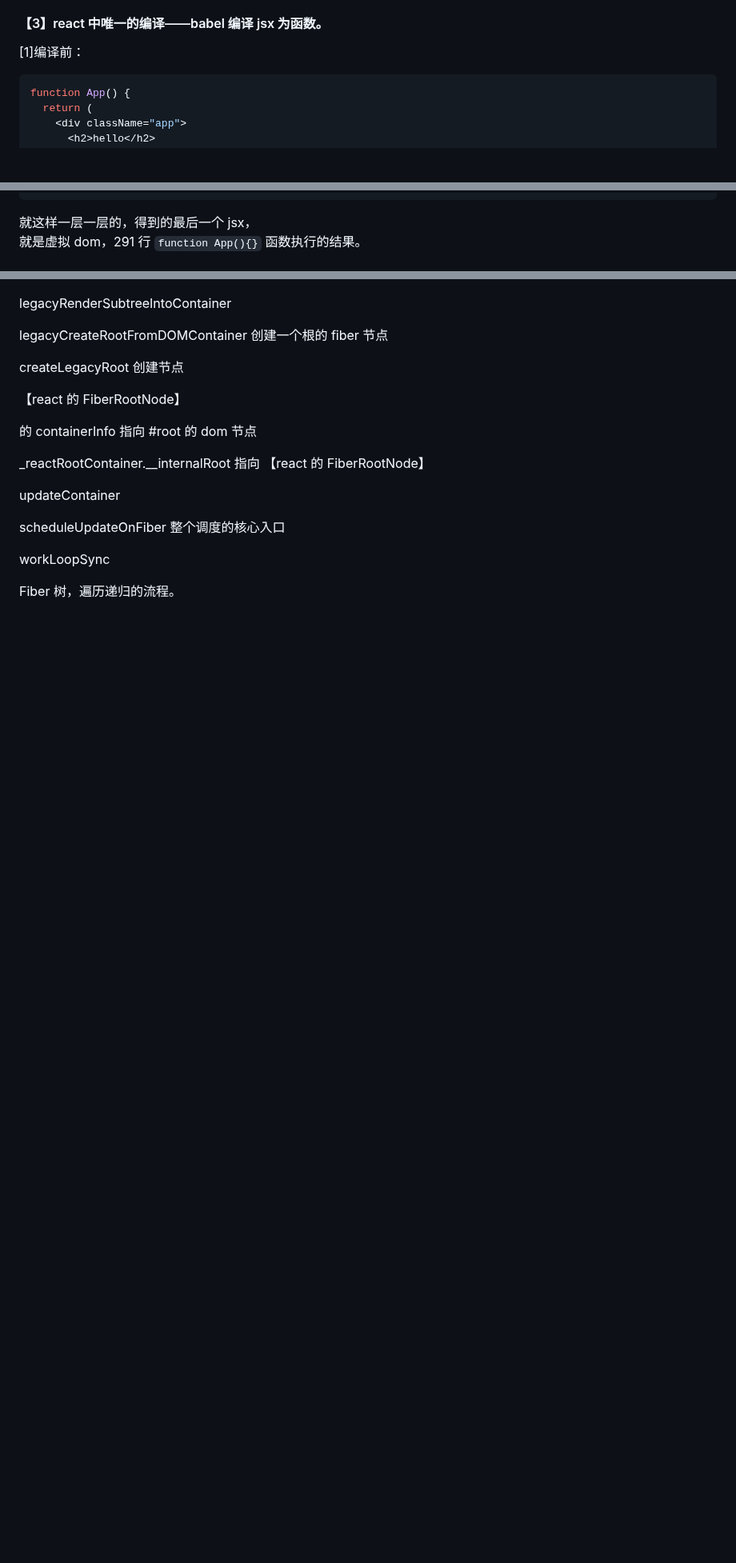
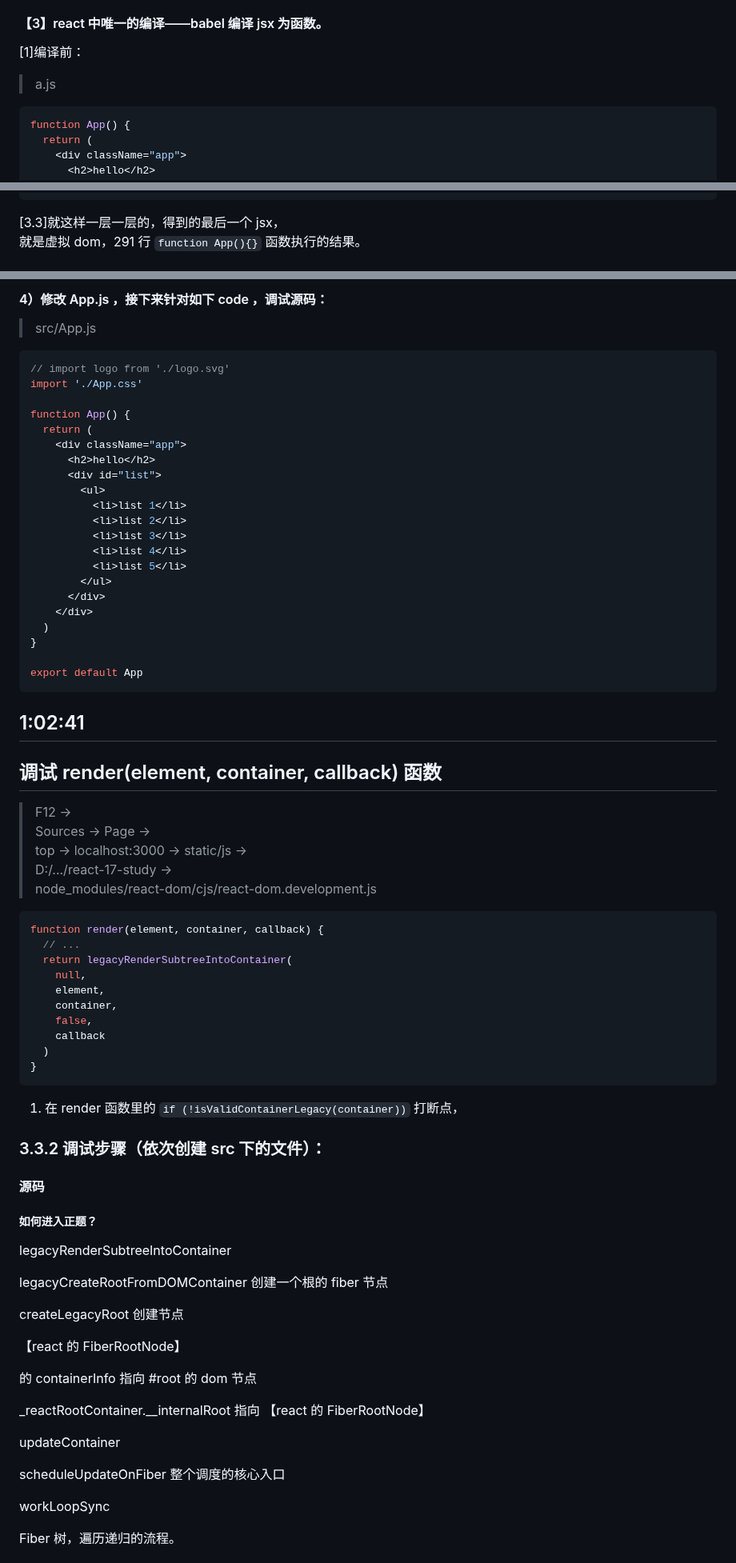
Before and after one commit to djsz3y/zhaowa-study-notes, a Markdown page: formal_lessons/react_0521_sourcecode_1.md, 3 parts joined by grey strips. Shown at 80% size. GitHub-like rendering; blank space fills up the shorter version.

Commit message:
docs: ## 3.3 调试源码——实践检验真理

````diff
--- a/formal_lessons/react_0521_sourcecode_1.md
+++ b/formal_lessons/react_0521_sourcecode_1.md
@@ -269,6 +269,8 @@ react 为**保证灵活性**，就**不能走编译**，所有的东西基本上
 
 [1]编译前：
 
+> a.js
+
 ```jsx
 function App() {
   return (
@@ -466,6 +472,6 @@ const vDom = {
 }
 ```
 
-就这样一层一层的，得到的最后一个 jsx，
+[3.3]就这样一层一层的，得到的最后一个 jsx，
 就是虚拟 dom，291 行 `function App(){}` 函数执行的结果。
 
@@ -504,3 +657,61 @@ while (wip && !shouldYeild()) {}
+#### 4）修改 App.js ，接下来针对如下 code ，调试源码：
+
+> src/App.js
+
+```js
+// import logo from './logo.svg'
+import './App.css'
+
+function App() {
+  return (
+    <div className="app">
+      <h2>hello</h2>
+      <div id="list">
+        <ul>
+          <li>list 1</li>
+          <li>list 2</li>
+          <li>list 3</li>
+          <li>list 4</li>
+          <li>list 5</li>
+        </ul>
+      </div>
+    </div>
+  )
+}
+
+export default App
+```
+
+## <span style="color: red;">1:02:41</span>
+
+## 调试 render(element, container, callback) 函数
+
+> F12 ->
+> Sources -> Page ->
+> top -> localhost:3000 -> static/js ->
+> D:/.../react-17-study ->
+> node_modules/react-dom/cjs/react-dom.development.js
+
+```js
+function render(element, container, callback) {
+  // ...
+  return legacyRenderSubtreeIntoContainer(
+    null,
+    element,
+    container,
+    false,
+    callback
+  )
+}
+```
+
+1. 在 render 函数里的 `if (!isValidContainerLegacy(container))` 打断点，
+
+### 3.3.2 调试步骤（依次创建 src 下的文件）：
+
+#### 源码
+
+##### 如何进入正题？
 
 legacyRenderSubtreeIntoContainer
 
````
Also changed, not shown: other parts of formal_lessons/react_0521_sourcecode_1.md (+170 -13 lines).
